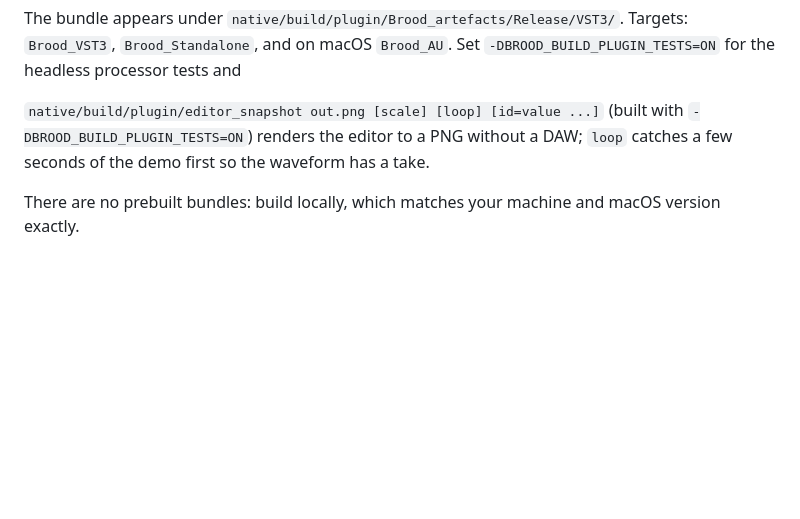
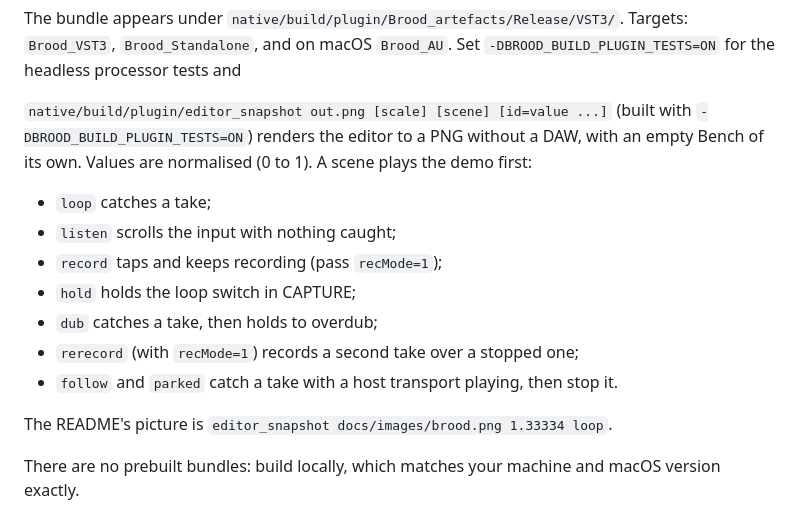
Before and after one commit to Jackherz/Brood, a Markdown page: docs/DEVELOPMENT.md, the part around the change. Drawn GitHub-style; blank space fills up the shorter version.

```diff
--- a/docs/DEVELOPMENT.md
+++ b/docs/DEVELOPMENT.md
@@ -59,9 +59,19 @@ The bundle appears under `native/build/plugin/Brood_artefacts/Release/VST3/`.
 Targets: `Brood_VST3`, `Brood_Standalone`, and on macOS `Brood_AU`. Set
 `-DBROOD_BUILD_PLUGIN_TESTS=ON` for the headless processor tests and
 
-`native/build/plugin/editor_snapshot out.png [scale] [loop] [id=value ...]` (built with
-`-DBROOD_BUILD_PLUGIN_TESTS=ON`) renders the editor to a PNG without a DAW; `loop`
-catches a few seconds of the demo first so the waveform has a take.
+`native/build/plugin/editor_snapshot out.png [scale] [scene] [id=value ...]` (built with
+`-DBROOD_BUILD_PLUGIN_TESTS=ON`) renders the editor to a PNG without a DAW, with an empty
+Bench of its own. Values are normalised (0 to 1). A scene plays the demo first:
+
+- `loop` catches a take;
+- `listen` scrolls the input with nothing caught;
+- `record` taps and keeps recording (pass `recMode=1`);
+- `hold` holds the loop switch in CAPTURE;
+- `dub` catches a take, then holds to overdub;
+- `rerecord` (with `recMode=1`) records a second take over a stopped one;
+- `follow` and `parked` catch a take with a host transport playing, then stop it.
+
+The README's picture is `editor_snapshot docs/images/brood.png 1.33334 loop`.
 
 There are no prebuilt bundles: build locally, which matches your machine and macOS
 version exactly.
```
Also changed, not shown: README.md (+19 -8 lines), docs/MANUAL.md (+20 -3 lines), docs/plans/transport-loops.md (added, +118 -0 lines), docs/images/brood.png, 14 other files.
